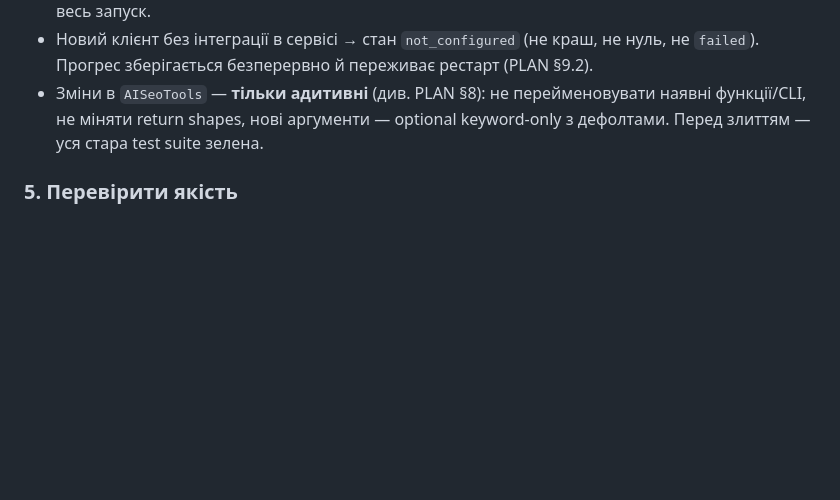
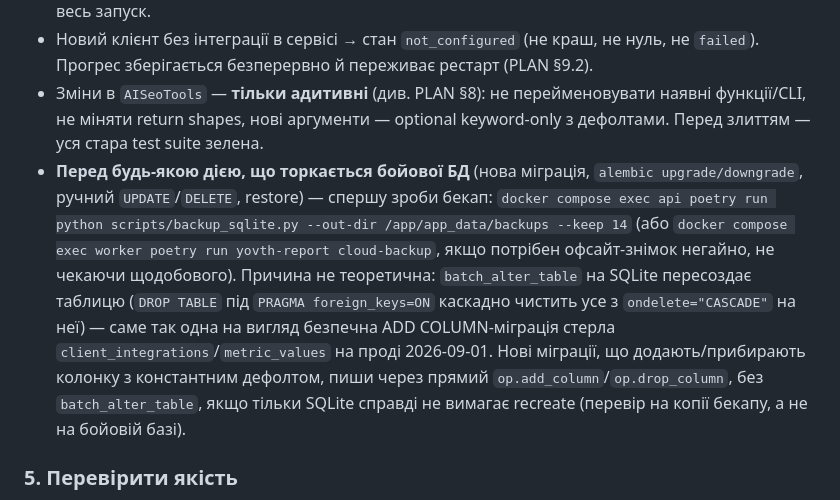
Before and after one commit to Robitnik/SEOScope, a Markdown page: CLAUDE.md, the part around the change. GitHub-like rendering; blank space fills up the shorter version.

Commit message:
docs: note pre-migration backup rule after prod data-loss incident
A batch_alter_table migration wiped client_integrations/metric_values
on prod (2026-09-01) via SQLite's create-copy-drop-rename recreate
path cascading through ON DELETE CASCADE. Document the backup command
and the direct add_column/drop_column workaround.

Co-Authored-By: Claude Sonnet 5 <noreply@anthropic.com>

```diff
--- a/CLAUDE.md
+++ b/CLAUDE.md
@@ -41,6 +41,7 @@
 - Збір: **між сервісами паралельно, усередині сервісу послідовно** (доріжки, PLAN §9.1). Клітинка `(client, provider)` ізольована — її збій ніколи не валить інші клітинки, доріжки чи весь запуск.
 - Новий клієнт без інтеграції в сервісі → стан `not_configured` (не краш, не нуль, не `failed`). Прогрес зберігається безперервно й переживає рестарт (PLAN §9.2).
 - Зміни в `AISeoTools` — **тільки адитивні** (див. PLAN §8): не перейменовувати наявні функції/CLI, не міняти return shapes, нові аргументи — optional keyword-only з дефолтами. Перед злиттям — уся стара test suite зелена.
+- **Перед будь-якою дією, що торкається бойової БД** (нова міграція, `alembic upgrade/downgrade`, ручний `UPDATE`/`DELETE`, restore) — спершу зроби бекап: `docker compose exec api poetry run python scripts/backup_sqlite.py --out-dir /app/app_data/backups --keep 14` (або `docker compose exec worker poetry run yovth-report cloud-backup`, якщо потрібен офсайт-знімок негайно, не чекаючи щодобового). Причина не теоретична: `batch_alter_table` на SQLite пересоздає таблицю (`DROP TABLE` під `PRAGMA foreign_keys=ON` каскадно чистить усе з `ondelete="CASCADE"` на неї) — саме так одна на вигляд безпечна ADD COLUMN-міграція стерла `client_integrations`/`metric_values` на проді 2026-09-01. Нові міграції, що додають/прибирають колонку з константним дефолтом, пиши через прямий `op.add_column`/`op.drop_column`, без `batch_alter_table`, якщо тільки SQLite справді не вимагає recreate (перевір на копії бекапу, а не на бойовій базі).
 
 ### 5. Перевірити якість
 - Напиши тести свого рівня у `tests/unit/<module>/` (юніти модуля — відповідальність власника модуля).
```
